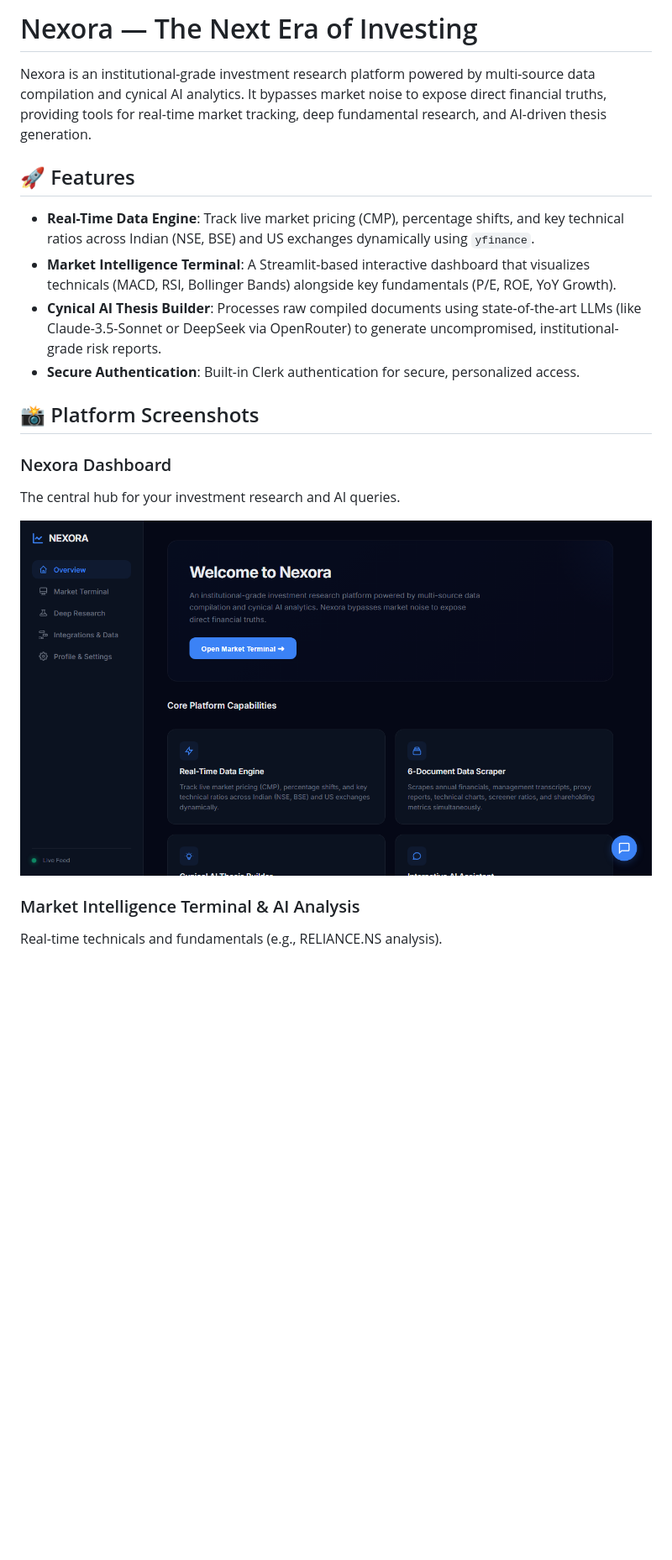
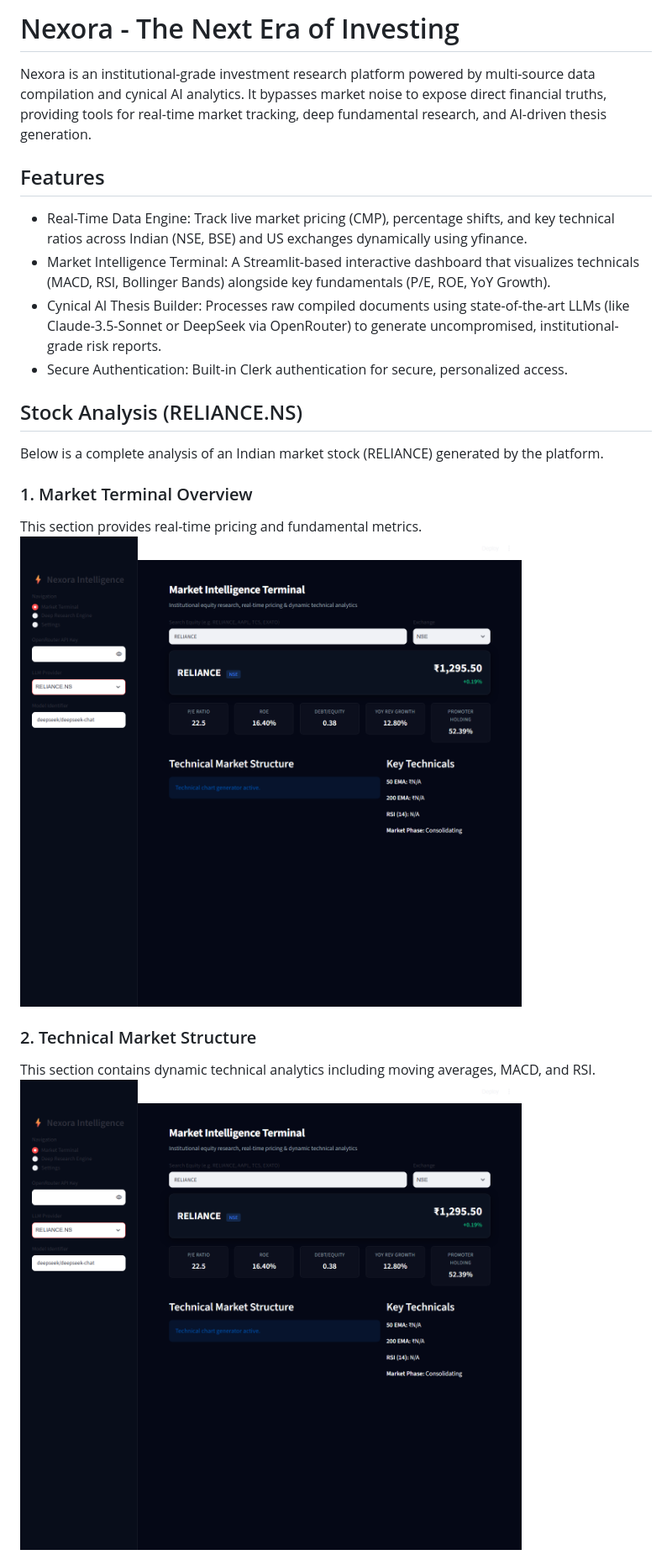
Before and after one commit to dhruvv16-hash/Nexora, a Markdown page: README.md, the part around one of its changes. Shown at 84% size. Rendered like a GitHub page; pictures changed too: analysis_ai.png (added), analysis_overview.png (added), analysis_technicals.png (added); blank space fills up the shorter version.

Commit message:
Update README without symbols and add structured analysis screenshots

```diff
--- a/README.md
+++ b/README.md
@@ -1,21 +1,23 @@
-# Nexora — The Next Era of Investing
+# Nexora - The Next Era of Investing
 
 Nexora is an institutional-grade investment research platform powered by multi-source data compilation and cynical AI analytics. It bypasses market noise to expose direct financial truths, providing tools for real-time market tracking, deep fundamental research, and AI-driven thesis generation.
 
-## 🚀 Features
+## Features
 
-- **Real-Time Data Engine**: Track live market pricing (CMP), percentage shifts, and key technical ratios across Indian (NSE, BSE) and US exchanges dynamically using `yfinance`.
-- **Market Intelligence Terminal**: A Streamlit-based interactive dashboard that visualizes technicals (MACD, RSI, Bollinger Bands) alongside key fundamentals (P/E, ROE, YoY Growth).
-- **Cynical AI Thesis Builder**: Processes raw compiled documents using state-of-the-art LLMs (like Claude-3.5-Sonnet or DeepSeek via OpenRouter) to generate uncompromised, institutional-grade risk reports.
-- **Secure Authentication**: Built-in Clerk authentication for secure, personalized access.
+- Real-Time Data Engine: Track live market pricing (CMP), percentage shifts, and key technical ratios across Indian (NSE, BSE) and US exchanges dynamically using yfinance.
+- Market Intelligence Terminal: A Streamlit-based interactive dashboard that visualizes technicals (MACD, RSI, Bollinger Bands) alongside key fundamentals (P/E, ROE, YoY Growth).
+- Cynical AI Thesis Builder: Processes raw compiled documents using state-of-the-art LLMs (like Claude-3.5-Sonnet or DeepSeek via OpenRouter) to generate uncompromised, institutional-grade risk reports.
+- Secure Authentication: Built-in Clerk authentication for secure, personalized access.
 
-## 📸 Platform Screenshots
+## Stock Analysis (RELIANCE.NS)
 
-### Nexora Dashboard
-The central hub for your investment research and AI queries.
+Below is a complete analysis of an Indian market stock (RELIANCE) generated by the platform.
 
-![Nexora Dashboard](screenshot1.png)
+### 1. Market Terminal Overview
+This section provides real-time pricing and fundamental metrics.
+![Market Terminal Overview](analysis_overview.png)
 
-### Market Intelligence Terminal & AI Analysis
-Real-time technicals and fundamentals (e.g., RELIANCE.NS analysis).
+### 2. Technical Market Structure
+This section contains dynamic technical analytics including moving averages, MACD, and RSI.
+![Technical Charts](analysis_technicals.png)
 
```
Also changed, not shown: other parts of README.md (+15 -17 lines), screenshot2.png (deleted).
